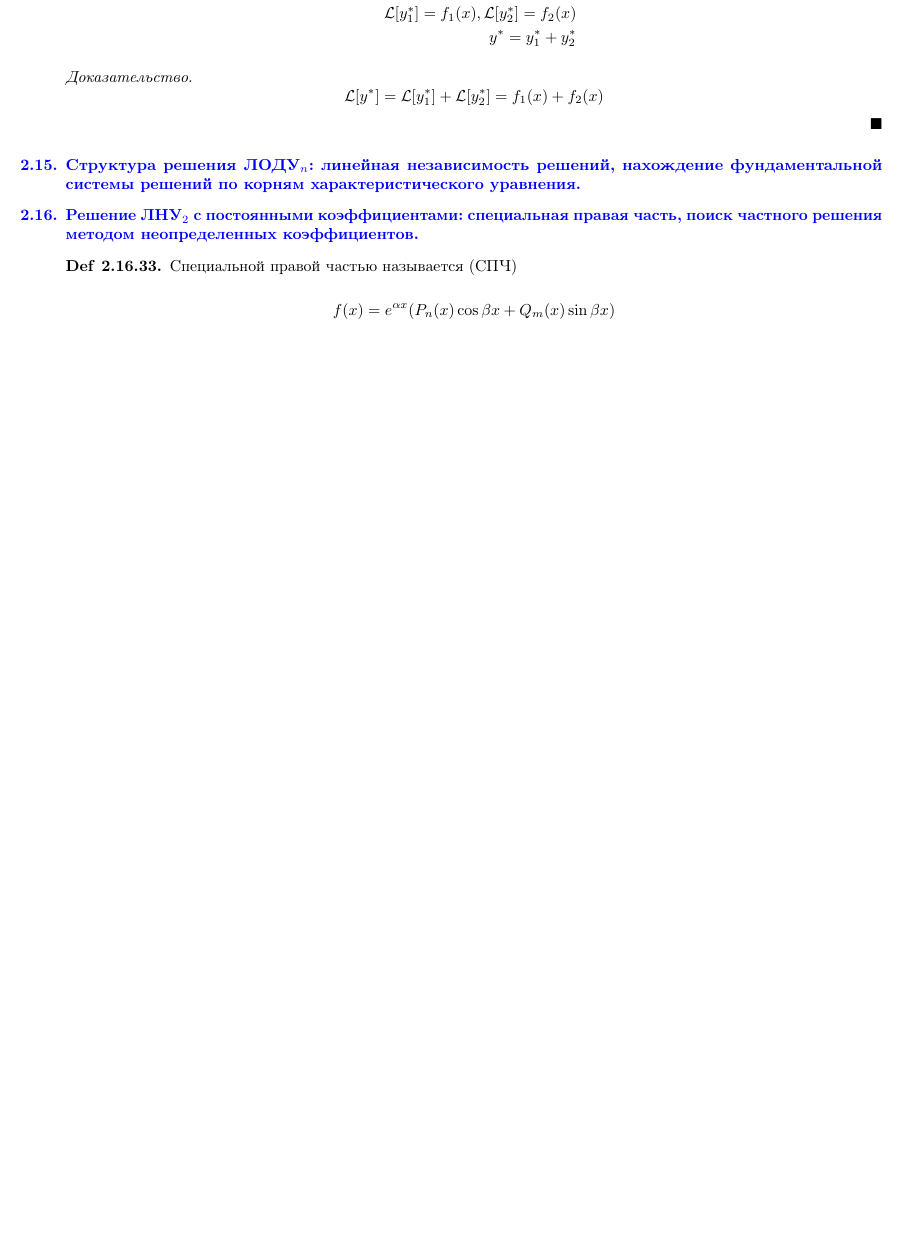
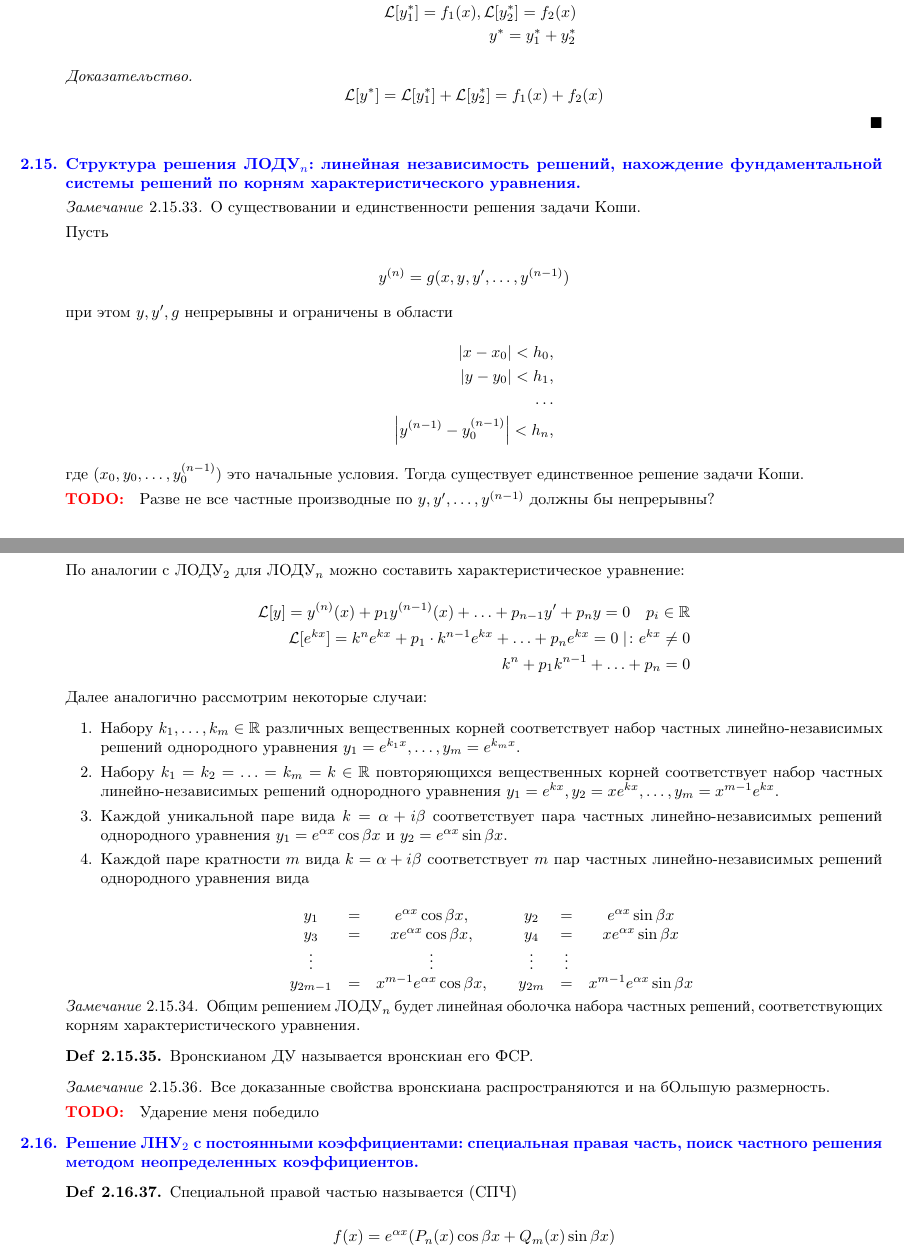
Before and after one commit to isagila/tesc, a LaTeX document (LA_02/main.tex, which reads LA_02/DE/15.tex): part of page 14 of 15 before the commit and two parts of pages 14 and 15 of 16 after it, the two joined at a grey line, cut so that both start at the same text, the shorter picture padded with empty space. Compiled offline with pdfLaTeX.

Commit message:
Add 2.15

```diff
--- a/LA_02/DE/15.tex
+++ b/LA_02/DE/15.tex
@@ -1 +1,91 @@
 \question{Структура решения ЛОДУ\(_n\): линейная независимость решений, нахождение фундаментальной системы решений по корням характеристического уравнения.}
+
+\begin{remark}
+  О существовании и единственности решения задачи Коши.
+
+  Пусть
+
+  \begin{lequation}{loden-ex-un-sol-1}
+    y^{(n)} = g(x, y, y', \dotsc, y^{(n - 1)})
+  \end{lequation}
+
+  при этом \(y, y', g\) непрерывны и ограничены в области
+
+  \begin{lequation}{loden-ex-un-sol-2}
+    \abs{x - x_{0}} < h_{0}, \\
+    \abs{y - y_{0}} < h_{1}, \\
+    \dots \\
+    \abs{y^{(n - 1)} - y^{(n - 1)}_{0}} < h_{n},
+  \end{lequation}
+
+  где \((x_{0}, y_{0}, \dots, y^{(n - 1)}_{0})\) это начальные условия.
+  Тогда существует единственное решение задачи Коши.
+
+  \todo Разве не все частные производные по \(y, y', \dotsc, y^{(n - 1)}\)
+  должны бы непрерывны?
+\end{remark}
+
+По аналогии с ЛОДУ\(_2\) для ЛОДУ\(_n\) можно составить характеристическое
+уравнение:
+
+\begin{lequation}{lode-char-eq}
+  \Linear{y}
+  = y^{(n)}(x) + p_{1} y^{(n - 1)} (x) + \dotsc + p_{n - 1} y' + p_{n} y = 0
+  \hspace{10pt} p_{i} \in \RR
+  \\
+  \Linear{e^{k x}}
+  = k^{n} e^{k x} + p_{1} \cdot k^{n - 1} e^{k x} + \dotsc + p_{n} e^{k x} = 0
+  \mid \colon e^{k x} \neq 0
+  \\
+  k^{n} + p_{1} k^{n - 1}+ \dotsc + p_{n} = 0
+\end{lequation}
+
+Далее аналогично рассмотрим некоторые случаи:
+\begin{enumerate}
+  \item Набору \(k_{1}, \dotsc, k_{m} \in \RR\) различных вещественных корней
+  соответствует набор частных линейно-независимых решений однородного уравнения
+  \(y_{1} = e^{k_{1} x}, \dotsc, y_{m} = e^{k_{m} x}\).
+
+  \item Набору \(k_{1} = k_{2} = \dotsc = k_{m} = k \in \RR\) повторяющихся
+  вещественных корней соответствует набор частных линейно-независимых решений
+  однородного уравнения \(
+    y_{1} = e^{k x}, y_{2} = x e^{k x},
+    \dotsc,
+    y_{m} = x^{m - 1} e^{k x}
+  \).
+
+  \item Каждой уникальной паре вида \(k = \alpha + i \beta\) соответствует пара
+  частных линейно-независимых решений однородного уравнения
+  \(y_{1} = e^{\alpha x} \cos \beta x\) и
+  \(y_{2} = e^{\alpha x} \sin \beta x\).
+
+  \item Каждой паре кратности \(m\) вида \(k = \alpha + i \beta\) соответствует
+  \(m\) пар частных линейно-независимых решений однородного уравнения вида
+
+  \begin{lequation}{loden-cases-4}
+    \begin{matrix}
+      y_{1} & = & e^{\alpha x} \cos \beta x, &&
+        y_{2} & = & e^{\alpha x} \sin \beta x \\
+      y_{3} & = & x e^{\alpha x} \cos \beta x, &&
+        y_{4} & = & x e^{\alpha x} \sin \beta x \\
+      \vdots && \vdots && \vdots & \vdots \\
+      y_{2m - 1} & = & x^{m - 1} e^{\alpha x} \cos \beta x, &&
+      y_{2m} & = & x^{m - 1} e^{\alpha x} \sin \beta x
+    \end{matrix}
+  \end{lequation}
+\end{enumerate}
+
+\begin{remark}
+  Общим решением ЛОДУ\(_n\) будет линейная оболочка набора частных решений,
+  соответствующих корням характеристического уравнения.
+\end{remark}
+
+\begin{definition}
+  Вронскианом ДУ называется вронскиан его ФСР.
+\end{definition}
+
+\begin{remark}
+  Все доказанные свойства вронскиана распространяются и на бОльшую размерность.
+
+  \todo Ударение меня победило
+\end{remark}
```
Also changed, not shown: LA_02/main.pdf.
